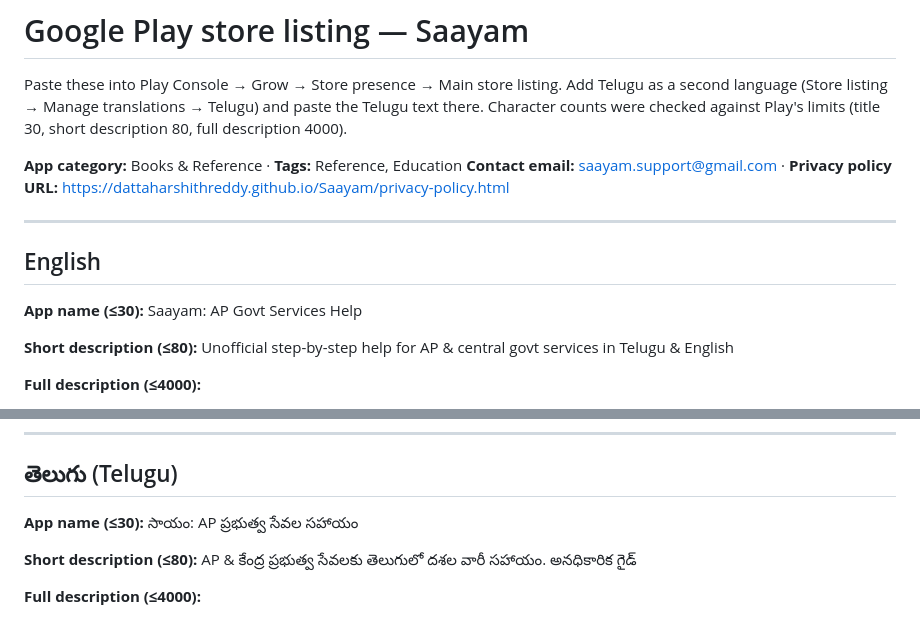
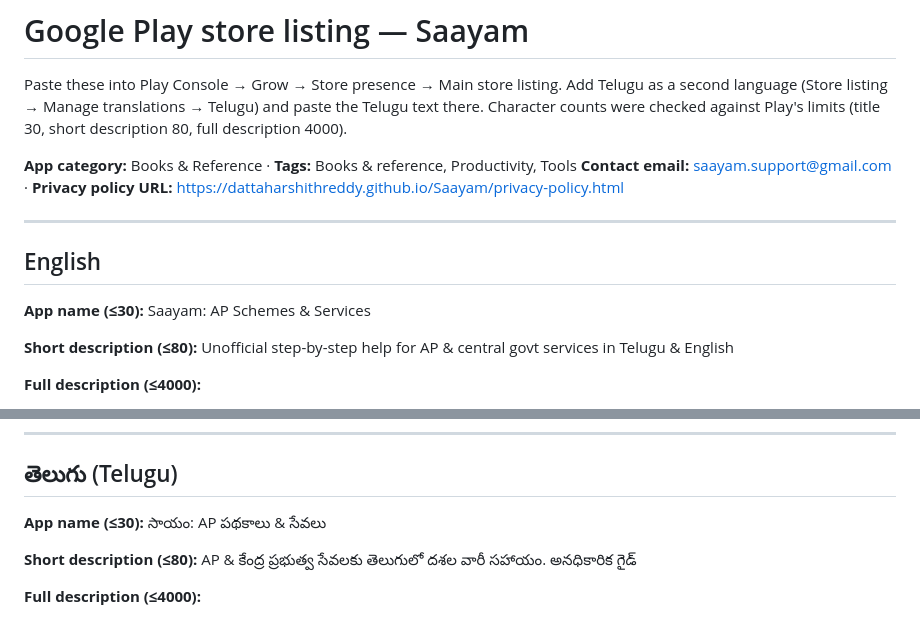
Before and after one commit to Dattaharshithreddy/Saayam, a Markdown page: docs/store-listing.md, 2 parts joined by grey strips. GitHub-like rendering.

Commit message:
Store listing: new app name and tags [skip ci]
Co-Authored-By: Claude Opus 5.5 <noreply@anthropic.com>
Claude-Session: https://claude.ai/code/session_01Dj6NvL22B5wNUigbJovQZP

```diff
--- a/docs/store-listing.md
+++ b/docs/store-listing.md
@@ -4,7 +4,7 @@ Paste these into Play Console → Grow → Store presence → Main store listing
 Add Telugu as a second language (Store listing → Manage translations → Telugu) and paste the Telugu text there.
 Character counts were checked against Play's limits (title 30, short description 80, full description 4000).
 
-**App category:** Books & Reference · **Tags:** Reference, Education
+**App category:** Books & Reference · **Tags:** Books & reference, Productivity, Tools
 **Contact email:** saayam.support@gmail.com · **Privacy policy URL:** https://dattaharshithreddy.github.io/Saayam/privacy-policy.html
 
 ---
@@ -12,7 +12,7 @@ Character counts were checked against Play's limits (title 30, short description
 ## English
 
 **App name (≤30):**
-Saayam: AP Govt Services Help
+Saayam: AP Schemes & Services
 
 **Short description (≤80):**
 Unofficial step-by-step help for AP & central govt services in Telugu & English
@@ -79,7 +79,7 @@ Privacy: no sign-up, no ads, no tracking, no data collected. Everything stays on
 ## తెలుగు (Telugu)
 
 **App name (≤30):**
-సాయం: AP ప్రభుత్వ సేవల సహాయం
+సాయం: AP పథకాలు & సేవలు
 
 **Short description (≤80):**
 AP & కేంద్ర ప్రభుత్వ సేవలకు తెలుగులో దశల వారీ సహాయం. అనధికారిక గైడ్
```
